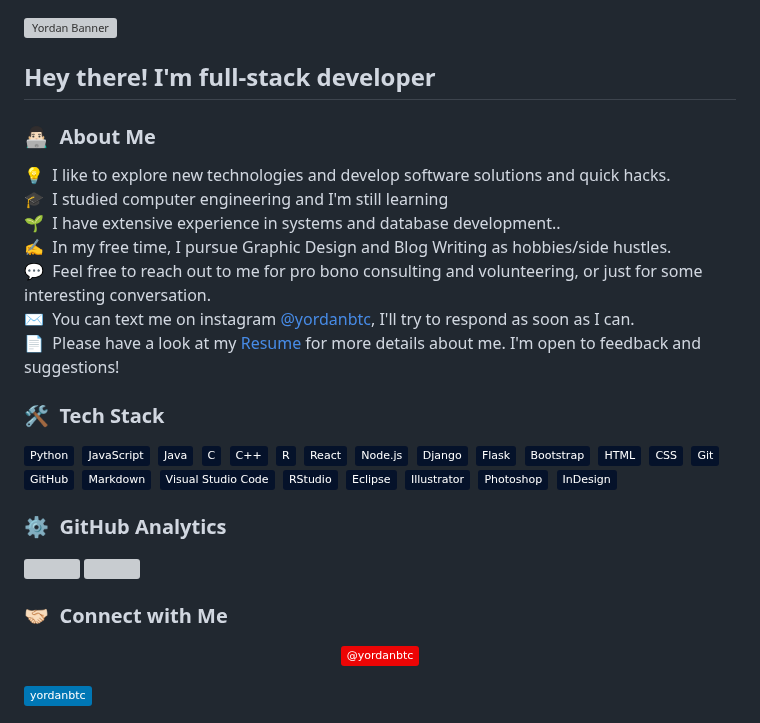
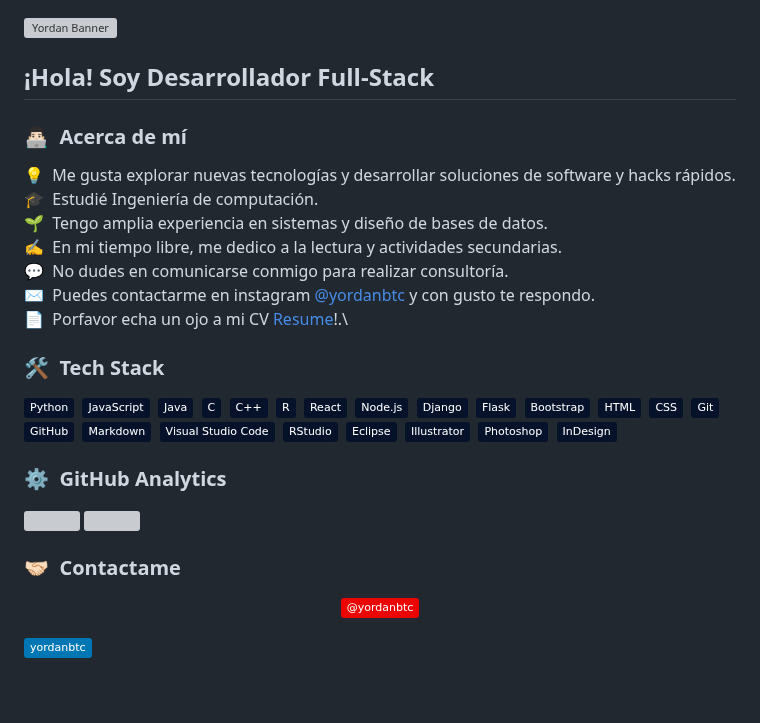
Before and after one commit to yordanbtc/yordanbtc.github.io, a Markdown page: README.md, the part around the change. Drawn GitHub-style; badges without logos; blank space fills up the shorter version; grey boxes are pictures that could not be loaded.

```diff
--- a/README.md
+++ b/README.md
@@ -1,18 +1,18 @@
 ![Yordan Banner](https://yordanbtc.github.io/header.png)
 
-<h2>Hey there! I'm full-stack developer</h2>
+<h2>¡Hola! Soy Desarrollador Full-Stack</h2>
 
 <!-- ## 👋 &nbsp;Hey there! I'm Yordan -->
 
-### 👨🏻‍💻 &nbsp;About Me
+### 👨🏻‍💻 &nbsp;Acerca de mí
 
-💡 &nbsp;I like to explore new technologies and develop software solutions and quick hacks.\
-🎓 &nbsp;I studied computer engineering and I'm still learning\
-🌱 &nbsp;I have extensive experience in systems and database development..\
-✍️ &nbsp;In my free time, I pursue Graphic Design and Blog Writing as hobbies/side hustles.\
-💬 &nbsp;Feel free to reach out to me for pro bono consulting and volunteering, or just for some interesting conversation.\
-✉️ &nbsp;You can text me on instagram [@yordanbtc](https://instagram.com/yordanbtc), I'll try to respond as soon as I can.\
-📄 &nbsp;Please have a look at my [Resume](https://linkedin.com/in/yordanbtc) for more details about me. I'm open to feedback and suggestions!
+💡 &nbsp;Me gusta explorar nuevas tecnologías y desarrollar soluciones de software y hacks rápidos.\
+🎓 &nbsp;Estudié Ingeniería de computación.\
+🌱 &nbsp;Tengo amplia experiencia en sistemas y diseño de bases de datos.\
+✍️ &nbsp;En mi tiempo libre, me dedico a la lectura y actividades secundarias.\
+💬 &nbsp;No dudes en comunicarse conmigo para realizar consultoría.\
+✉️ &nbsp;Puedes contactarme en instagram [@yordanbtc](https://instagram.com/yordanbtc) y con gusto te respondo.\
+📄 &nbsp;Porfavor echa un ojo a mi CV [Resume](https://linkedin.com/in/yordanbtc)!.\
 
 ### 🛠 &nbsp;Tech Stack
 
@@ -50,7 +50,7 @@
 </div>
 </p>
 
-### 🤝🏻 &nbsp;Connect with Me
+### 🤝🏻 &nbsp;Contactame
 
 <p align="center">
 <a href="https://www.youtube.com/@yordanbtc"><img src="https://img.shields.io/badge/-@yordanbtc-EC0505?style=flat&logo=youtube&logoColor=white"/></a>
```
